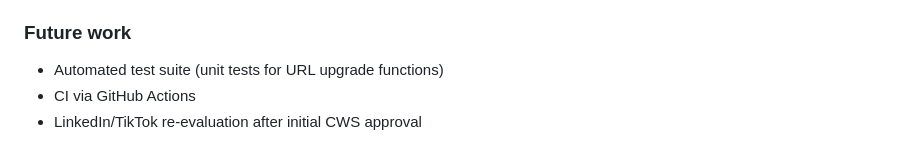
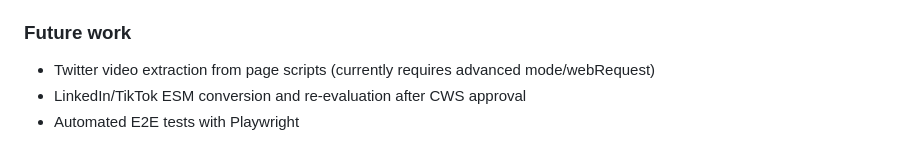
Before and after one commit to jamditis/socialsnag, a Markdown page: CLAUDE.md, the part around one of its changes. Rendered like a GitHub page.

```diff
--- a/CLAUDE.md
+++ b/CLAUDE.md
@@ -101,5 +150,5 @@ Manual testing only. Automated tests are planned as follow-up work.
 
 ### Future work
-- Automated test suite (unit tests for URL upgrade functions)
-- CI via GitHub Actions
-- LinkedIn/TikTok re-evaluation after initial CWS approval
+- Twitter video extraction from page scripts (currently requires advanced mode/webRequest)
+- LinkedIn/TikTok ESM conversion and re-evaluation after CWS approval
+- Automated E2E tests with Playwright
```
Also changed, not shown: other parts of CLAUDE.md (+94 -45 lines).
